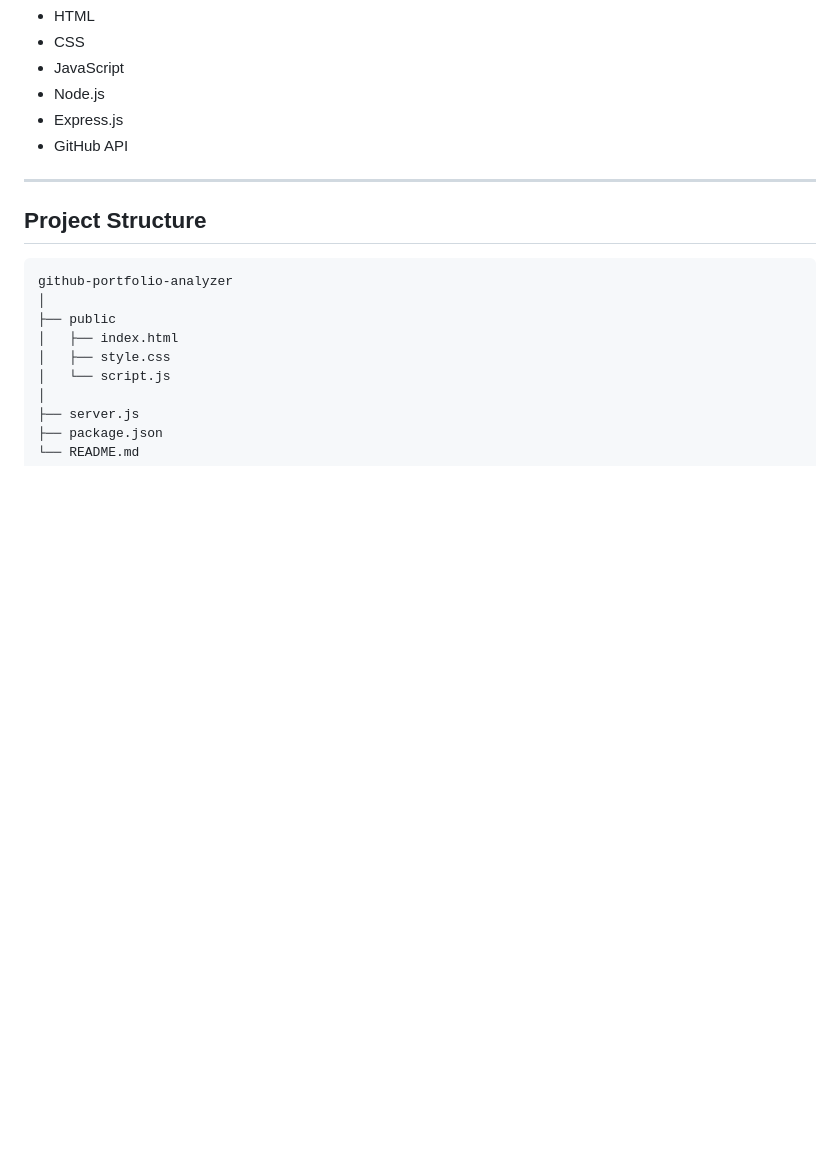
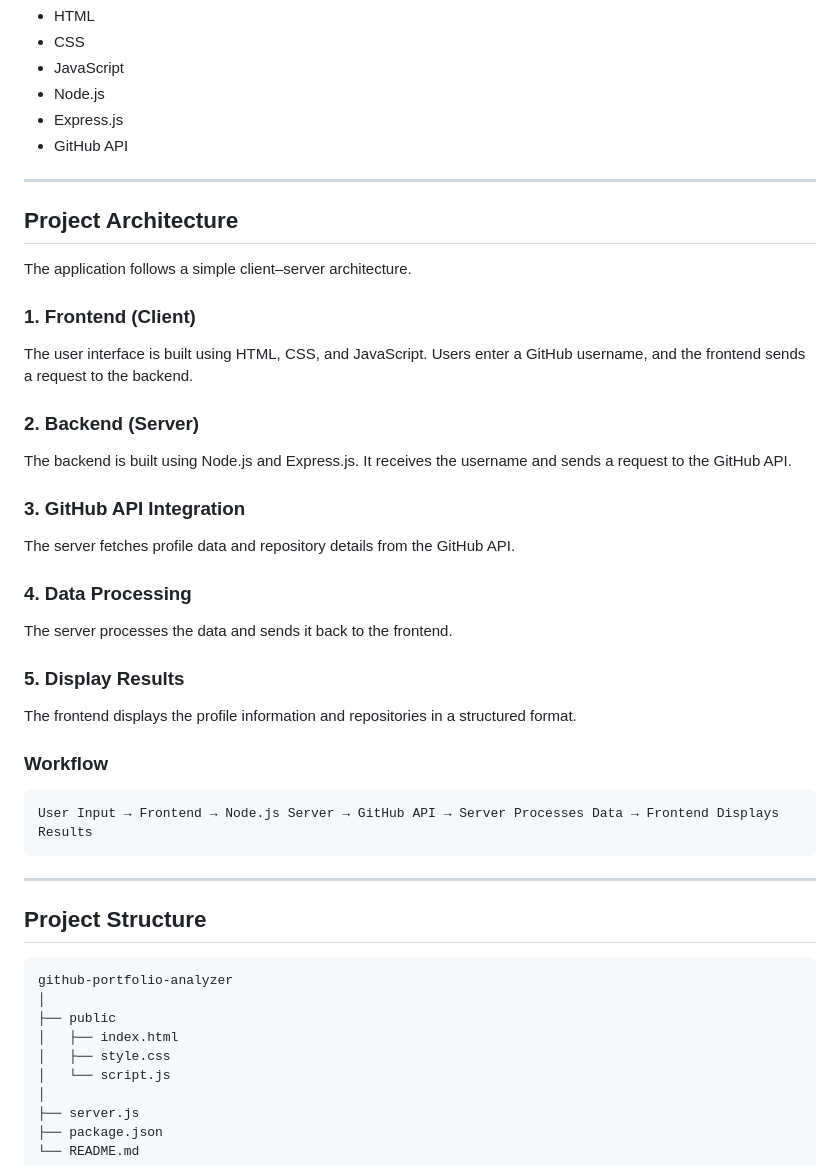
Before and after one commit to Ashwini-SR/github-portfolio-analyzer, a Markdown page: README.md, the part around one of its changes. Rendered like a GitHub page; blank space fills up the shorter version.

````diff
--- a/README.md
+++ b/README.md
@@ -70,6 +89,40 @@ This makes it easier to review a developer’s portfolio quickly.
 
 ---
 
+## Project Architecture
+
+The application follows a simple client–server architecture.
+
+### 1. Frontend (Client)
+
+The user interface is built using HTML, CSS, and JavaScript.
+Users enter a GitHub username, and the frontend sends a request to the backend.
+
+### 2. Backend (Server)
+
+The backend is built using Node.js and Express.js.
+It receives the username and sends a request to the GitHub API.
+
+### 3. GitHub API Integration
+
+The server fetches profile data and repository details from the GitHub API.
+
+### 4. Data Processing
+
+The server processes the data and sends it back to the frontend.
+
+### 5. Display Results
+
+The frontend displays the profile information and repositories in a structured format.
+
+### Workflow
+
+```
+User Input → Frontend → Node.js Server → GitHub API → Server Processes Data → Frontend Displays Results
+```
+
+---
+
 ## Project Structure
 
 ```
````
Also changed, not shown: other parts of README.md (+23 -3 lines).
